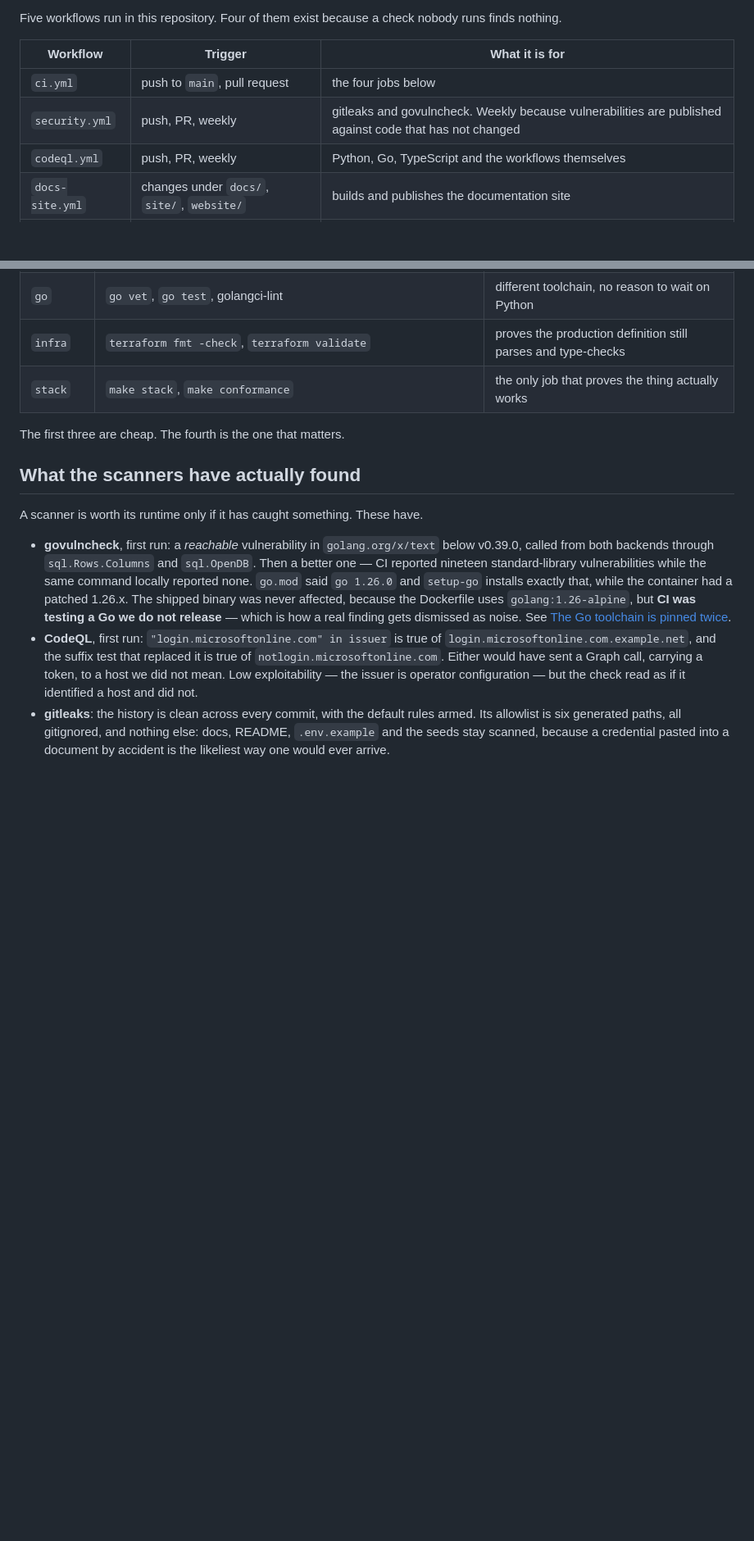
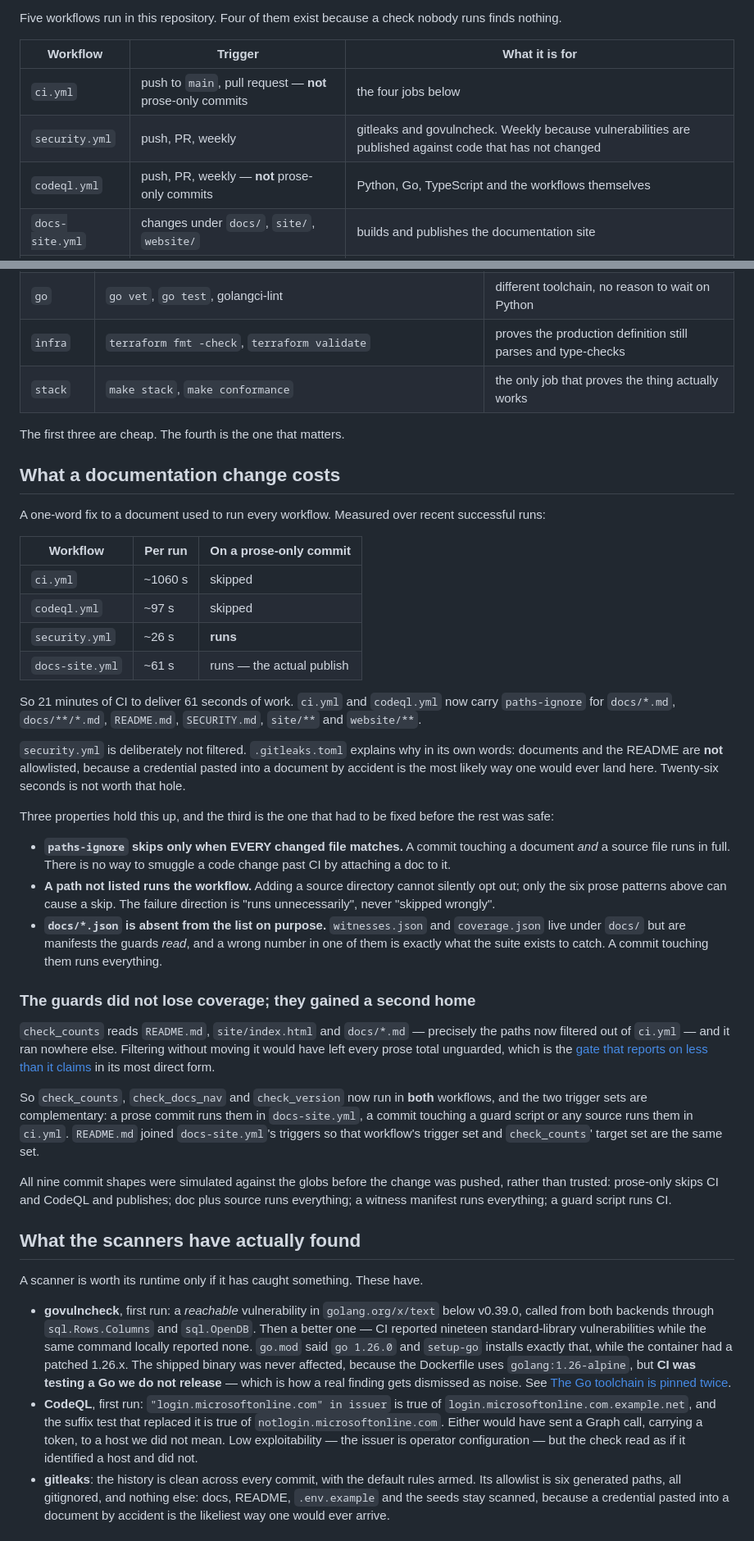
Before and after one commit to calvinchengx/data-agent-service, a Markdown page: docs/11-ci.md, 2 parts joined by grey strips. Shown at 82% size. Rendered like a GitHub page; blank space fills up the shorter version.

Commit message:
What a documentation change costs, and what it now skips
Documents 1a9d765 where the reader of docs/11-ci.md will look for it,
including the two rows of the workflow table whose triggers that commit
made wrong.

Also states the three properties the filtering rests on -- every changed
file must match before a run is skipped, an unlisted path runs the
workflow, and docs/*.json is excluded on purpose because the manifests
under docs/ are read by the guards rather than written by hand -- and why
check_counts had to gain a second home before any of it was safe.

This commit is itself the test: it touches one .md file and nothing else,
so ci.yml and codeql.yml should not run, and docs-site.yml and
security.yml should.

```diff
--- a/docs/11-ci.md
+++ b/docs/11-ci.md
@@ -13,9 +13,9 @@ nobody runs finds nothing.
 
 | Workflow | Trigger | What it is for |
 |---|---|---|
-| `ci.yml` | push to `main`, pull request | the four jobs below |
+| `ci.yml` | push to `main`, pull request — **not** prose-only commits | the four jobs below |
 | `security.yml` | push, PR, weekly | gitleaks and govulncheck. Weekly because vulnerabilities are published against code that has not changed |
-| `codeql.yml` | push, PR, weekly | Python, Go, TypeScript and the workflows themselves |
+| `codeql.yml` | push, PR, weekly — **not** prose-only commits | Python, Go, TypeScript and the workflows themselves |
 | `docs-site.yml` | changes under `docs/`, `site/`, `website/` | builds and publishes the documentation site |
 | `release.yml` | a `v*` tag | both executor images to GHCR, and the GitHub Release — see [Releases](18-releases.md) |
 
@@ -31,6 +31,60 @@ reported in about a minute instead of after a fifteen-minute bring-up.
 | `stack` | `make stack`, `make conformance` | the only job that proves the thing actually works |
 
 The first three are cheap. The fourth is the one that matters.
+
+## What a documentation change costs
+
+A one-word fix to a document used to run every workflow. Measured over recent
+successful runs:
+
+| Workflow | Per run | On a prose-only commit |
+|---|---|---|
+| `ci.yml` | ~1060 s | skipped |
+| `codeql.yml` | ~97 s | skipped |
+| `security.yml` | ~26 s | **runs** |
+| `docs-site.yml` | ~61 s | runs — the actual publish |
+
+So 21 minutes of CI to deliver 61 seconds of work. `ci.yml` and `codeql.yml`
+now carry `paths-ignore` for `docs/*.md`, `docs/**/*.md`, `README.md`,
+`SECURITY.md`, `site/**` and `website/**`.
+
+`security.yml` is deliberately not filtered. `.gitleaks.toml` explains why in
+its own words: documents and the README are **not** allowlisted, because a
+credential pasted into a document by accident is the most likely way one would
+ever land here. Twenty-six seconds is not worth that hole.
+
+Three properties hold this up, and the third is the one that had to be fixed
+before the rest was safe:
+
+* **`paths-ignore` skips only when EVERY changed file matches.** A commit
+  touching a document *and* a source file runs in full. There is no way to
+  smuggle a code change past CI by attaching a doc to it.
+* **A path not listed runs the workflow.** Adding a source directory cannot
+  silently opt out; only the six prose patterns above can cause a skip. The
+  failure direction is "runs unnecessarily", never "skipped wrongly".
+* **`docs/*.json` is absent from the list on purpose.** `witnesses.json` and
+  `coverage.json` live under `docs/` but are manifests the guards *read*, and a
+  wrong number in one of them is exactly what the suite exists to catch. A
+  commit touching them runs everything.
+
+### The guards did not lose coverage; they gained a second home
+
+`check_counts` reads `README.md`, `site/index.html` and `docs/*.md` — precisely
+the paths now filtered out of `ci.yml` — and it ran nowhere else. Filtering
+without moving it would have left every prose total unguarded, which is the
+[gate that reports on less than it claims](#a-gate-that-reports-on-less-than-it-claims)
+in its most direct form.
+
+So `check_counts`, `check_docs_nav` and `check_version` now run in **both**
+workflows, and the two trigger sets are complementary: a prose commit runs them
+in `docs-site.yml`, a commit touching a guard script or any source runs them in
+`ci.yml`. `README.md` joined `docs-site.yml`'s triggers so that workflow's
+trigger set and `check_counts`' target set are the same set.
+
+All nine commit shapes were simulated against the globs before the change was
+pushed, rather than trusted: prose-only skips CI and CodeQL and publishes; doc
+plus source runs everything; a witness manifest runs everything; a guard script
+runs CI.
 
 ## What the scanners have actually found
 
```
